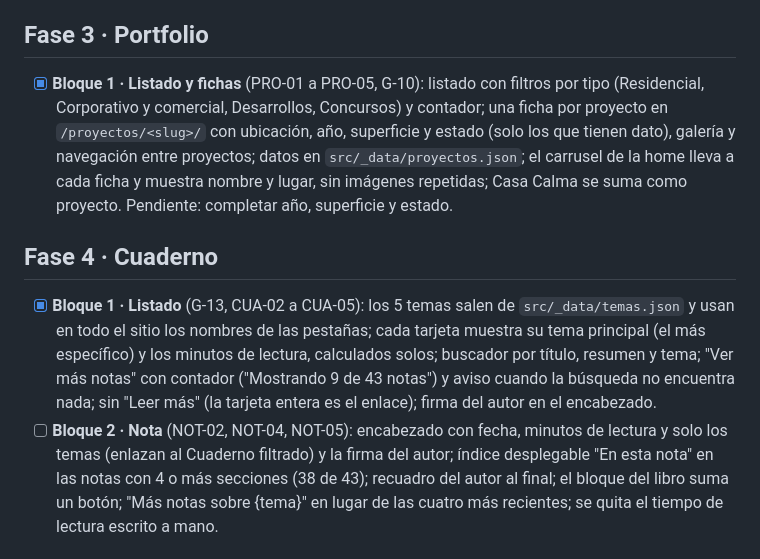
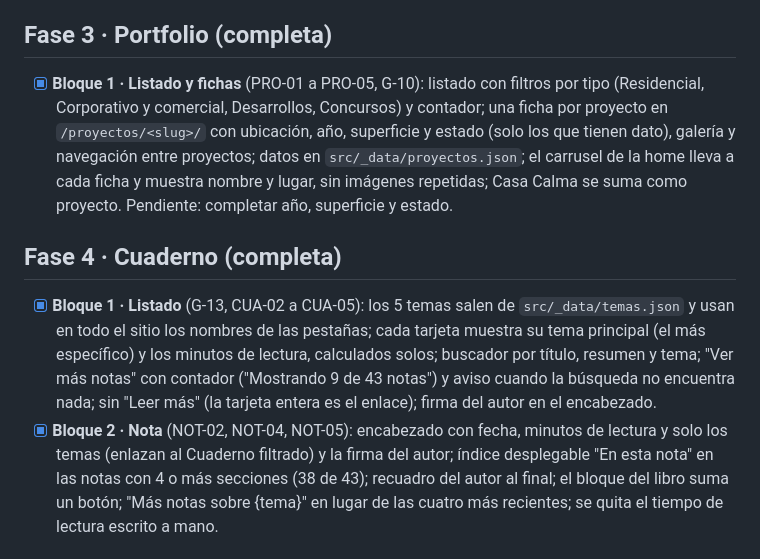
Before and after one commit to aarcardini/arar.uy, a Markdown page: docs/plan-de-mejoras.md, the part around the change. Drawn GitHub-style.

Commit message:
Plan de mejoras: Fase 4 completa
Co-Authored-By: Claude Opus 5.5 <noreply@anthropic.com>
Claude-Session: https://claude.ai/code/session_013124dgHTov3B6FfVbjAg74

```diff
--- a/docs/plan-de-mejoras.md
+++ b/docs/plan-de-mejoras.md
@@ -74,7 +74,7 @@ capturas antes/después y se publica en `main` solo después de aprobarlo.
   colaboración con Graetz Nuñez como experiencia previa. En una columna (tablet), las imágenes de los bloques
   de texto e imagen se limitan a 544 px.
 
-## Fase 3 · Portfolio
+## Fase 3 · Portfolio (completa)
 
 - [x] **Bloque 1 · Listado y fichas** (PRO-01 a PRO-05, G-10): listado con filtros por tipo (Residencial,
   Corporativo y comercial, Desarrollos, Concursos) y contador; una ficha por proyecto en `/proyectos/<slug>/`
@@ -82,14 +82,14 @@ capturas antes/después y se publica en `main` solo después de aprobarlo.
   datos en `src/_data/proyectos.json`; el carrusel de la home lleva a cada ficha y muestra nombre y lugar, sin
   imágenes repetidas; Casa Calma se suma como proyecto. Pendiente: completar año, superficie y estado.
 
-## Fase 4 · Cuaderno
+## Fase 4 · Cuaderno (completa)
 
 - [x] **Bloque 1 · Listado** (G-13, CUA-02 a CUA-05): los 5 temas salen de `src/_data/temas.json` y usan en todo
   el sitio los nombres de las pestañas; cada tarjeta muestra su tema principal (el más específico) y los minutos
   de lectura, calculados solos; buscador por título, resumen y tema; "Ver más notas" con contador ("Mostrando 9
   de 43 notas") y aviso cuando la búsqueda no encuentra nada; sin "Leer más" (la tarjeta entera es el enlace);
   firma del autor en el encabezado.
-- [ ] **Bloque 2 · Nota** (NOT-02, NOT-04, NOT-05): encabezado con fecha, minutos de lectura y solo los temas
+- [x] **Bloque 2 · Nota** (NOT-02, NOT-04, NOT-05): encabezado con fecha, minutos de lectura y solo los temas
   (enlazan al Cuaderno filtrado) y la firma del autor; índice desplegable "En esta nota" en las notas con 4 o más
   secciones (38 de 43); recuadro del autor al final; el bloque del libro suma un botón; "Más notas sobre {tema}"
   en lugar de las cuatro más recientes; se quita el tiempo de lectura escrito a mano.
```
